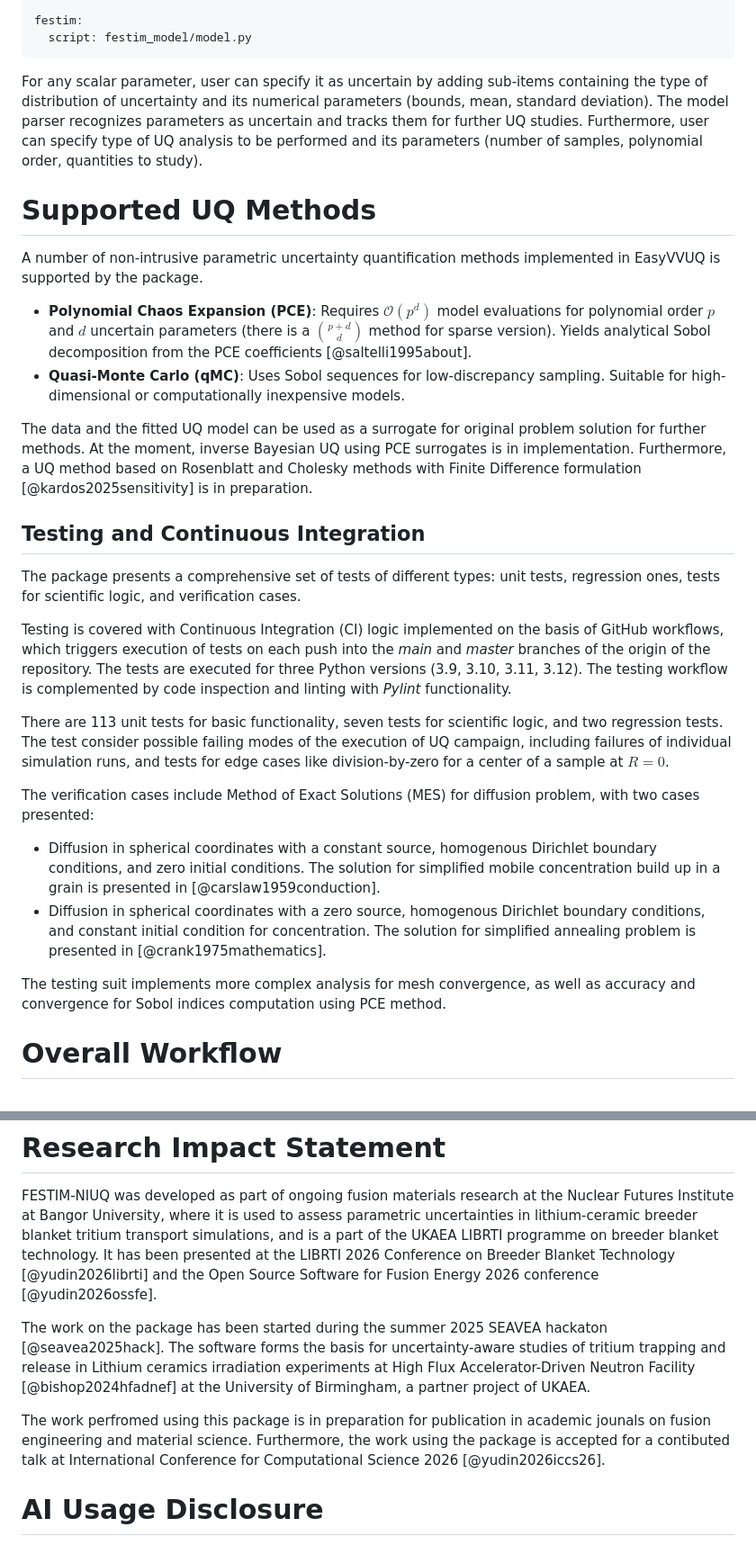
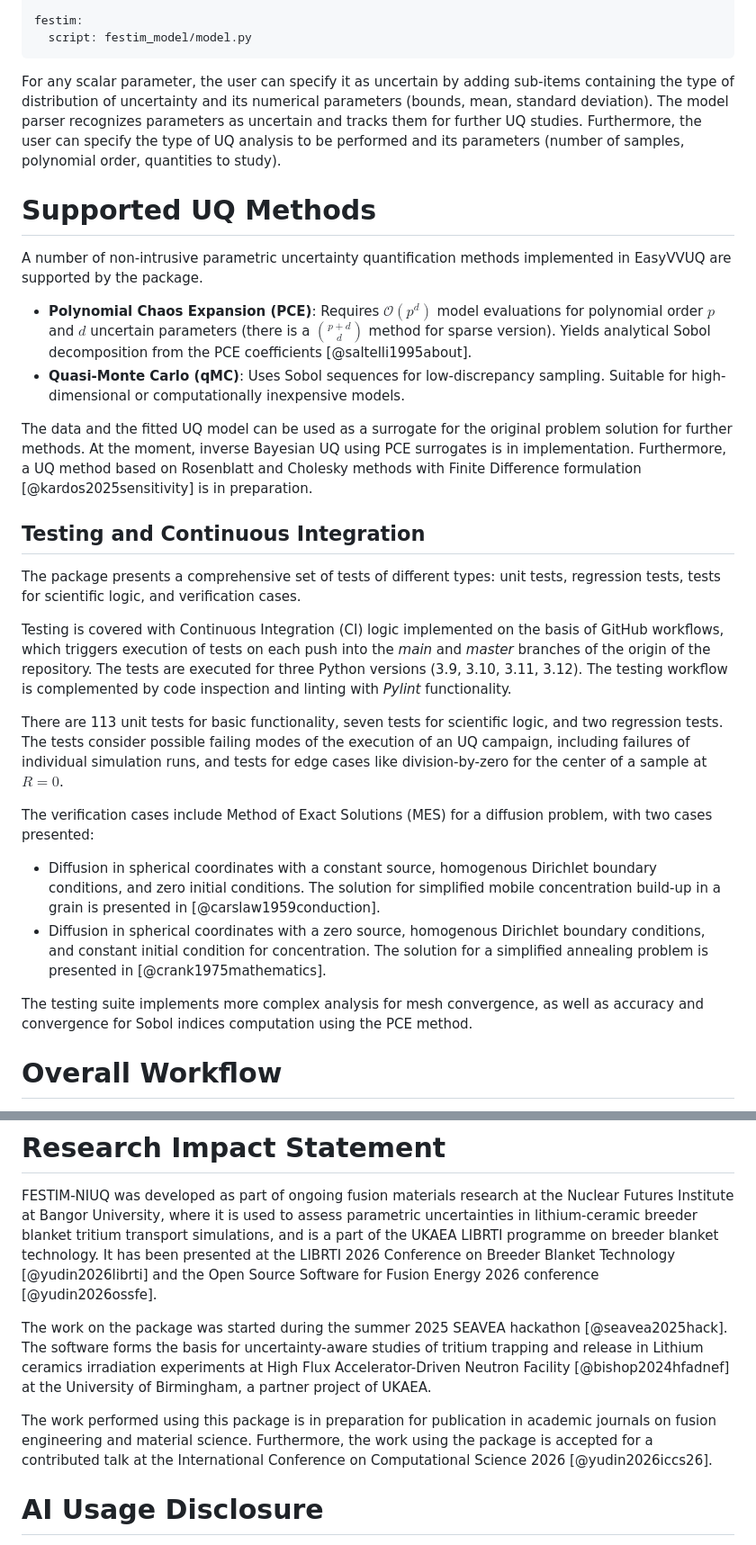
Before and after one commit to YehorYudinIPP/festim_niuq, a Markdown page: paper/paper.md, 2 parts joined by grey strips. Shown: that part at 90% size. GitHub-like rendering.

````diff
--- a/paper/paper.md
+++ b/paper/paper.md
@@ -164,20 +164,20 @@ festim:
   script: festim_model/model.py
 ```
 
-For any scalar parameter, user can specify it as uncertain by adding sub-items containing the type of distribution of uncertainty and its numerical parameters (bounds, mean, standard deviation).
+For any scalar parameter, the user can specify it as uncertain by adding sub-items containing the type of distribution of uncertainty and its numerical parameters (bounds, mean, standard deviation).
 The model parser recognizes parameters as uncertain and tracks them for further UQ studies.
-Furthermore, user can specify type of UQ analysis to be performed and its parameters (number of samples, polynomial order, quantities to study).
+Furthermore, the user can specify the type of UQ analysis to be performed and its parameters (number of samples, polynomial order, quantities to study).
 
 # Supported UQ Methods
 
-A number of non-intrusive parametric uncertainty quantification methods implemented in EasyVVUQ is supported by the package.
+A number of non-intrusive parametric uncertainty quantification methods implemented in EasyVVUQ are supported by the package.
 
   - **Polynomial Chaos Expansion (PCE)**: Requires $\mathcal{O}(p^d)$ model evaluations for polynomial order $p$ and $d$ uncertain parameters (there is a $\binom{p+d}{d}$ method for sparse version).
   Yields analytical Sobol decomposition from the PCE coefficients [@saltelli1995about].
   - **Quasi-Monte Carlo (qMC)**: Uses Sobol sequences for low-discrepancy sampling.
   Suitable for high-dimensional or computationally inexpensive models.
 
-The data and the fitted UQ model can be used as a surrogate for original problem solution for further methods.
+The data and the fitted UQ model can be used as a surrogate for the original problem solution for further methods.
 At the moment, inverse Bayesian UQ using PCE surrogates is in implementation.
 Furthermore, a UQ method based on Rosenblatt and Cholesky methods with Finite Difference formulation [@kardos2025sensitivity] is in preparation.
 
@@ -186,21 +186,21 @@ Furthermore, a UQ method based on Rosenblatt and Cholesky methods with Finite Di
 [Describe the GitHub Actions CI pipeline, unit test coverage fraction, and any regression/verification tests.
 Reference the *github/workflows* directory.] -->
 
-The package presents a comprehensive set of tests of different types: unit tests, regression ones, tests for scientific logic, and verification cases.
+The package presents a comprehensive set of tests of different types: unit tests, regression tests, tests for scientific logic, and verification cases.
 
 Testing is covered with Continuous Integration (CI) logic implemented on the basis of GitHub workflows, which triggers execution of tests on each push into the *main* and *master* branches of the origin of the repository.
 The tests are executed for three Python versions (3.9, 3.10, 3.11, 3.12).
 The testing workflow is complemented by code inspection and linting with *Pylint* functionality.
 
 There are 113 unit tests for basic functionality, seven tests for scientific logic, and two regression tests.
-The test consider possible failing modes of the execution of UQ campaign, including failures of individual simulation runs, and tests for edge cases like division-by-zero for a center of a sample at $R=0$.
+The tests consider possible failing modes of the execution of an UQ campaign, including failures of individual simulation runs, and tests for edge cases like division-by-zero for the center of a sample at $R=0$.
 
-The verification cases include Method of Exact Solutions (MES) for diffusion problem, with two cases presented:
+The verification cases include Method of Exact Solutions (MES) for a diffusion problem, with two cases presented:
 
-  - Diffusion in spherical coordinates with a constant source, homogenous Dirichlet boundary conditions, and zero initial conditions. The solution for simplified mobile concentration build up in a grain is presented in [@carslaw1959conduction].
-  - Diffusion in spherical coordinates with a zero source, homogenous Dirichlet boundary conditions, and constant initial condition for concentration. The solution for simplified annealing problem is presented in [@crank1975mathematics].
+  - Diffusion in spherical coordinates with a constant source, homogenous Dirichlet boundary conditions, and zero initial conditions. The solution for simplified mobile concentration build-up in a grain is presented in [@carslaw1959conduction].
+  - Diffusion in spherical coordinates with a zero source, homogenous Dirichlet boundary conditions, and constant initial condition for concentration. The solution for a simplified annealing problem is presented in [@crank1975mathematics].
 
-The testing suit implements more complex analysis for mesh convergence, as well as accuracy and convergence for Sobol indices computation using PCE method.
+The testing suite implements more complex analysis for mesh convergence, as well as accuracy and convergence for Sobol indices computation using the PCE method.
 
 # Overall Workflow
 
@@ -270,11 +270,11 @@ Table \autoref{tab:moments} summarises the statistical moments for the mobile co
 FESTIM-NIUQ was developed as part of ongoing fusion materials research at the Nuclear Futures Institute at Bangor University, where it is used to assess parametric uncertainties in lithium-ceramic breeder blanket tritium transport simulations, and is a part of the UKAEA LIBRTI programme on breeder blanket technology.
 It has been presented at the LIBRTI 2026 Conference on Breeder Blanket Technology [@yudin2026librti] and the Open Source Software for Fusion Energy 2026 conference [@yudin2026ossfe].
 <!-- and SEAVEA summer hackathon 2025 [@seaveahack2026] -->
-The work on the package has been started during the summer 2025 SEAVEA hackaton [@seavea2025hack].
+The work on the package was started during the summer 2025 SEAVEA hackathon [@seavea2025hack].
 The software forms the basis for uncertainty-aware studies of tritium trapping and release in Lithium ceramics irradiation experiments at High Flux Accelerator-Driven Neutron Facility [@bishop2024hfadnef] at the University of Birmingham, a partner project of UKAEA.
 <!-- [TODO: future publications] -->
-The work perfromed using this package is in preparation for publication in academic jounals on fusion engineering and material science.
-Furthermore, the work using the package is accepted for a contibuted talk at International Conference for Computational Science 2026 [@yudin2026iccs26].
+The work performed using this package is in preparation for publication in academic journals on fusion engineering and material science.
+Furthermore, the work using the package is accepted for a contributed talk at the International Conference on Computational Science 2026 [@yudin2026iccs26].
 
 <!-- [TODO: GitHub activity] -->
 
````
Also changed, not shown: other parts of paper/paper.md (+10 -10 lines), paper/figures/cj1959_sobol_summary_1x2_v2.png (added), paper/figures/cj1959_verification_dashboard_2x2_v2.png (added).
